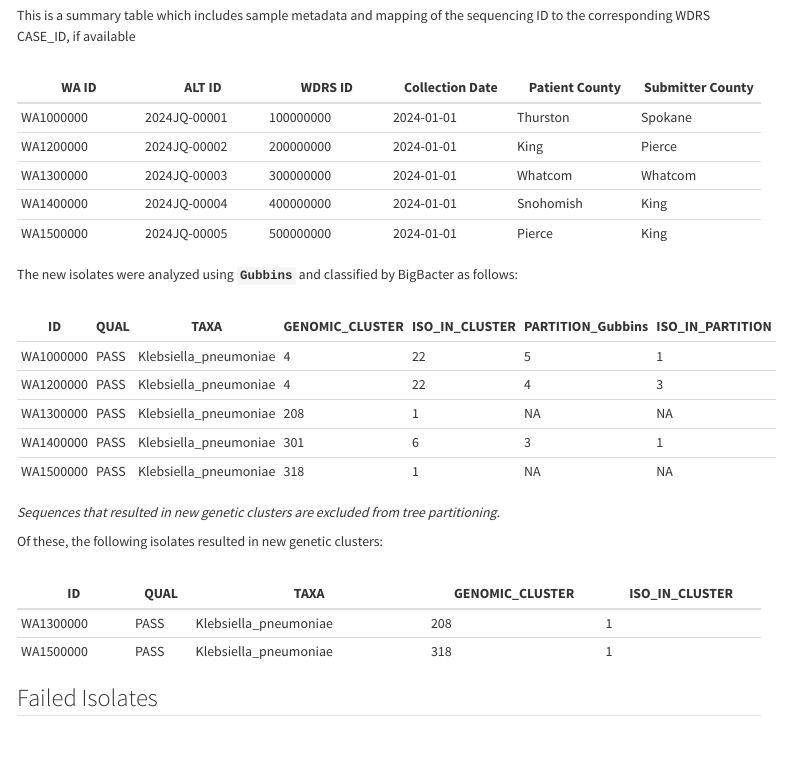
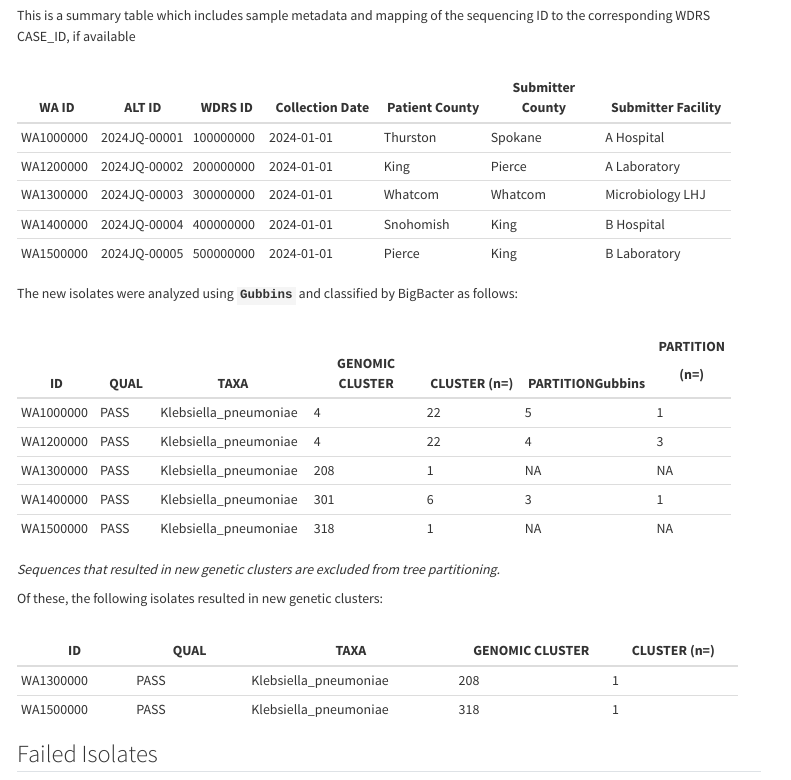
Before and after one commit to NW-PaGe/BacterialGenomicsSummaryOutput, a Quarto document (MockupReport.qmd): the page in a window 1100 px wide, from 240 px down. Rendered offline with R 4.5, knitr and Pandoc in place of Quarto, with nearby package versions.

Commit message:
Add Submitter Facility column

````diff
--- a/MockupReport.qmd
+++ b/MockupReport.qmd
@@ -15,47 +15,64 @@ There are 5 new sequencing results in this BigBacter run.
 
 This is a summary table which includes sample metadata and mapping of the sequencing ID to the corresponding WDRS CASE_ID, if available
 
-```{}
+```
 ```
 
-| WA ID | ALT ID | WDRS ID | Collection Date | Patient County | Submitter County |
-|------------|------------|------------|------------|------------|------------|
-| WA1000000 | 2024JQ-00001 | 100000000 | 2024-01-01 | Thurston | Spokane |
-| WA1200000 | 2024JQ-00002 | 200000000 | 2024-01-01 | King | Pierce |
-| WA1300000 | 2024JQ-00003 | 300000000 | 2024-01-01 | Whatcom | Whatcom |
-| WA1400000 | 2024JQ-00004 | 400000000 | 2024-01-01 | Snohomish | King |
-| WA1500000 | 2024JQ-00005 | 500000000 | 2024-01-01 | Pierce | King |
++-----------+--------------+-----------+-----------------+----------------+------------------+--------------------+
+| WA ID     | ALT ID       | WDRS ID   | Collection Date | Patient County | Submitter County | Submitter Facility |
++===========+==============+===========+=================+================+==================+====================+
+| WA1000000 | 2024JQ-00001 | 100000000 | 2024-01-01      | Thurston       | Spokane          | A Hospital         |
++-----------+--------------+-----------+-----------------+----------------+------------------+--------------------+
+| WA1200000 | 2024JQ-00002 | 200000000 | 2024-01-01      | King           | Pierce           | A Laboratory       |
++-----------+--------------+-----------+-----------------+----------------+------------------+--------------------+
+| WA1300000 | 2024JQ-00003 | 300000000 | 2024-01-01      | Whatcom        | Whatcom          | Microbiology LHJ   |
++-----------+--------------+-----------+-----------------+----------------+------------------+--------------------+
+| WA1400000 | 2024JQ-00004 | 400000000 | 2024-01-01      | Snohomish      | King             | B Hospital         |
++-----------+--------------+-----------+-----------------+----------------+------------------+--------------------+
+| WA1500000 | 2024JQ-00005 | 500000000 | 2024-01-01      | Pierce         | King             | B Laboratory       |
++-----------+--------------+-----------+-----------------+----------------+------------------+--------------------+
 
 The new isolates were analyzed using **`Gubbins`** and classified by BigBacter as follows:
 
-```{}
+```
 ```
 
-| ID | QUAL | TAXA | GENOMIC_CLUSTER | ISO_IN_CLUSTER | PARTITION_Gubbins | ISO_IN_PARTITION |
-|-----------|-----------|-----------|-----------|-----------|-----------|-----------|
-| WA1000000 | PASS | Klebsiella_pneumoniae | 4 | 22 | 5 | 1 |
-| WA1200000 | PASS | Klebsiella_pneumoniae | 4 | 22 | 4 | 3 |
-| WA1300000 | PASS | Klebsiella_pneumoniae | 208 | 1 | NA | NA |
-| WA1400000 | PASS | Klebsiella_pneumoniae | 301 | 6 | 3 | 1 |
-| WA1500000 | PASS | Klebsiella_pneumoniae | 318 | 1 | NA | NA |
++-----------+---------+-----------------------+-----------------+--------------+------------------+-----------+
+| ID        | QUAL    | TAXA                  | GENOMIC CLUSTER | CLUSTER (n=) | PARTITIONGubbins | PARTITION |
+|           |         |                       |                 |              |                  |           |
+|           |         |                       |                 |              |                  | (n=)      |
++===========+=========+=======================+=================+==============+==================+===========+
+| WA1000000 | PASS    | Klebsiella_pneumoniae | 4               | 22           | 5                | 1         |
++-----------+---------+-----------------------+-----------------+--------------+------------------+-----------+
+| WA1200000 | PASS    | Klebsiella_pneumoniae | 4               | 22           | 4                | 3         |
++-----------+---------+-----------------------+-----------------+--------------+------------------+-----------+
+| WA1300000 | PASS    | Klebsiella_pneumoniae | 208             | 1            | NA               | NA        |
++-----------+---------+-----------------------+-----------------+--------------+------------------+-----------+
+| WA1400000 | PASS    | Klebsiella_pneumoniae | 301             | 6            | 3                | 1         |
++-----------+---------+-----------------------+-----------------+--------------+------------------+-----------+
+| WA1500000 | PASS    | Klebsiella_pneumoniae | 318             | 1            | NA               | NA        |
++-----------+---------+-----------------------+-----------------+--------------+------------------+-----------+
 
 *Sequences that resulted in new genetic clusters are excluded from tree partitioning.*
 
 Of these, the following isolates resulted in new genetic clusters:
 
-```{}
+```
 ```
 
-| ID        | QUAL | TAXA                  | GENOMIC_CLUSTER | ISO_IN_CLUSTER |
-|-----------|------|-----------------------|-----------------|----------------|
-| WA1300000 | PASS | Klebsiella_pneumoniae | 208             | 1              |
-| WA1500000 | PASS | Klebsiella_pneumoniae | 318             | 1              |
++------------+------------+-----------------------+-----------------+--------------+
+| ID         | QUAL       | TAXA                  | GENOMIC CLUSTER | CLUSTER (n=) |
++============+============+=======================+=================+==============+
+| WA1300000  | PASS       | Klebsiella_pneumoniae | 208             | 1            |
++------------+------------+-----------------------+-----------------+--------------+
+| WA1500000  | PASS       | Klebsiella_pneumoniae | 318             | 1            |
++------------+------------+-----------------------+-----------------+--------------+
 
 ## Failed Isolates
 
 The following isolates failed quality control.
 
-```{}
+```
 ```
 
 ## Recombination
````
Also changed, not shown: MockupReport.qmd (27 more changed lines).
